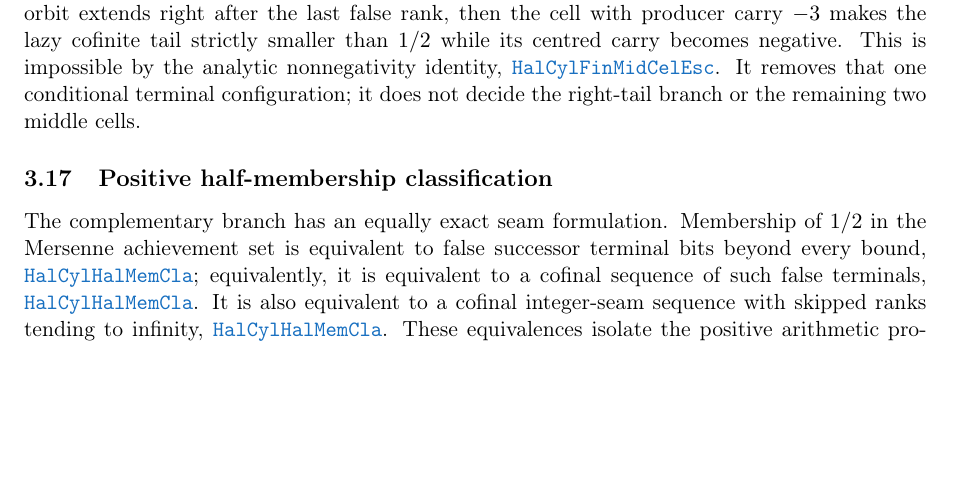
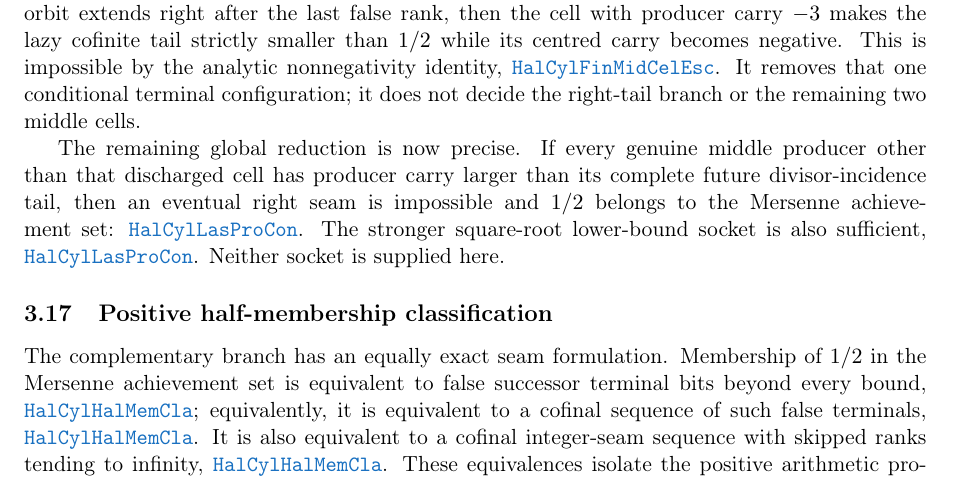
Before and after one commit to wcook04/plectis-lean-erdos249-257, a LaTeX paper (paper/erdos249-257-exposition.tex, which reads paper/module-aliases.tex): part of page 10 of 29 before the commit and part of page 10 of 30 after it, cut so that both start at the same text, the shorter picture padded with empty space. Compiled offline with pdfLaTeX.

Commit message:
Promote last-producer contradiction

```diff
--- a/paper/erdos249-257-exposition.tex
+++ b/paper/erdos249-257-exposition.tex
@@ -750,6 +750,15 @@ impossible by the analytic nonnegativity identity,
 \lrefx{HalfCylinderFinalMiddleCellEscape.lean}{587}{finalMiddleCell_neg_three_not_last}.
 It removes that one conditional terminal configuration; it does not decide
 the right-tail branch or the remaining two middle cells.
+
+The remaining global reduction is now precise.  If every genuine middle
+producer other than that discharged cell has producer carry larger than its
+complete future divisor-incidence tail, then an eventual right seam is
+impossible and $1/2$ belongs to the Mersenne achievement set:
+\lrefx{HalfCylinderLastProducerContradiction.lean}{387}{half_mem_mersenneAchievementSet_of_middleProducerTailEscapeExceptNegThree}.
+The stronger square-root lower-bound socket is also sufficient,
+\lrefx{HalfCylinderLastProducerContradiction.lean}{409}{half_mem_mersenneAchievementSet_of_middleProducerSqrtEscape}.
+Neither socket is supplied here.
 
 \subsection{Positive half-membership classification}\label{res:halfmembership}
 
--- a/paper/module-aliases.tex
+++ b/paper/module-aliases.tex
@@ -44,6 +44,7 @@
 \expandafter\def\csname modulesigil@HalfCylinderIntegerGreedy.lean\endcsname{HalCylIntGre}
 \expandafter\def\csname modulesigil@HalfCylinderLargestSkipGap.lean\endcsname{HalCylLarSkiGap}
 \expandafter\def\csname modulesigil@HalfCylinderLargestSkipInduction.lean\endcsname{HalCylLarSkiInd}
+\expandafter\def\csname modulesigil@HalfCylinderLastProducerContradiction.lean\endcsname{HalCylLasProCon}
 \expandafter\def\csname modulesigil@HalfCylinderProducerCarrySocket.lean\endcsname{HalCylProCarSoc}
 \expandafter\def\csname modulesigil@HalfCylinderProducerLowerBound.lean\endcsname{HalCylProLowBou}
 \expandafter\def\csname modulesigil@HalfCylinderQuarterBandEndpoints.lean\endcsname{HalCylQuaBanEnd}
```
Also changed, not shown: 4 other files.
